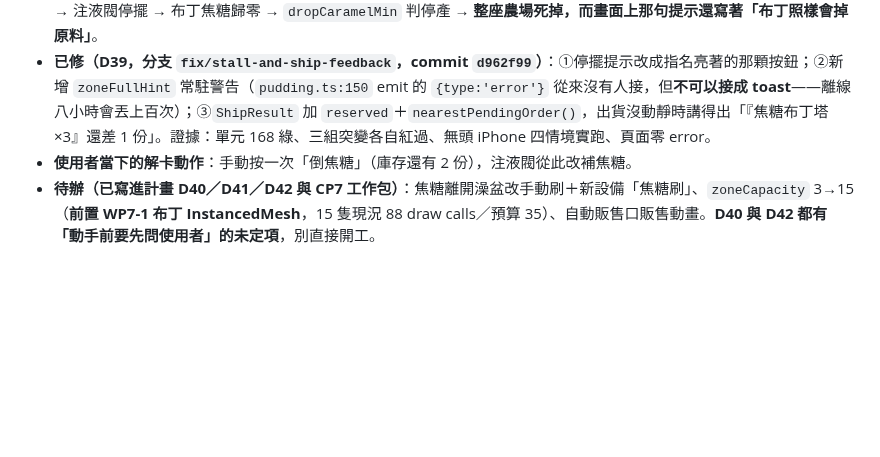
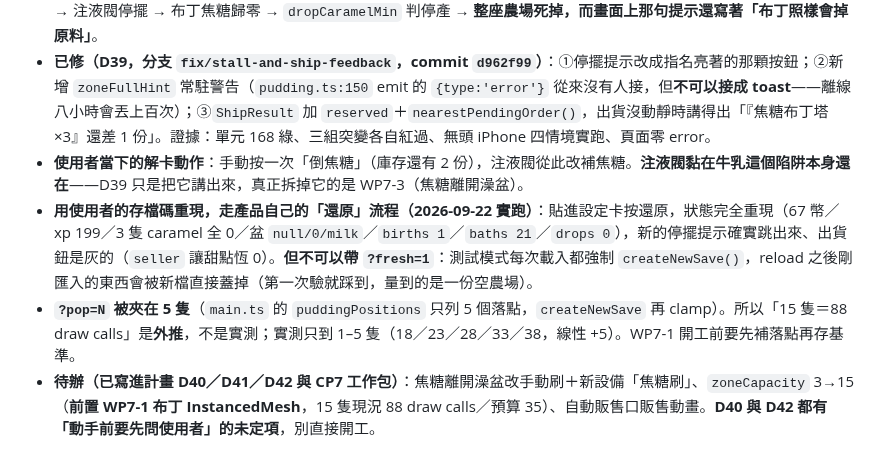
Before and after one commit to nyannyn/little-pudding-game, a Markdown page: docs/STATE.md, the part around the change. Drawn GitHub-style; blank space fills up the shorter version.

```diff
--- a/docs/STATE.md
+++ b/docs/STATE.md
@@ -127,7 +127,9 @@
 - **使用者存檔碼是最有力的證據，記得要**。齒輪 → 設定 → 複製，貼回來用 `savecode.ts` 的格式在本機解（純 base64url＋FNV-1a，四行 node 就解得開）。這次解出來直接定案，不必靠推論：`baths 21 / births 1`、3 隻布丁 `caramel` 全 0、`drops 0`、盆空、`preferredLiquid: 'milk'`、`stock {caramel:2, milk:0}`、只解鎖一區、`equipment` 四台全有（`restock` 沒有）。
 - **根因鏈（三個坑都是靜默，不是規則錯）**：倒過一次牛乳 → 注液閥的 `preferredLiquid` 從此黏在牛乳（`autoFill` 讀 `b.liquid ?? b.preferredLiquid`，**永遠不會換回焦糖**）→ 剩下的牛乳全燒在「住滿了生不出來」的澡上 → 牛乳歸零 → 注液閥停擺 → 布丁焦糖歸零 → `dropCaramelMin` 判停產 → **整座農場死掉，而畫面上那句提示還寫著「布丁照樣會掉原料」**。
 - **已修（D39，分支 `fix/stall-and-ship-feedback`，commit `d962f99`）**：①停擺提示改成指名亮著的那顆按鈕；②新增 `zoneFullHint` 常駐警告（`pudding.ts:150` emit 的 `{type:'error'}` 從來沒有人接，但**不可以接成 toast**——離線八小時會丟上百次）；③`ShipResult` 加 `reserved`＋`nearestPendingOrder()`，出貨沒動靜時講得出「『焦糖布丁塔 ×3』還差 1 份」。證據：單元 168 綠、三組突變各自紅過、無頭 iPhone 四情境實跑、頁面零 error。
-- **使用者當下的解卡動作**：手動按一次「倒焦糖」（庫存還有 2 份），注液閥從此改補焦糖。
+- **使用者當下的解卡動作**：手動按一次「倒焦糖」（庫存還有 2 份），注液閥從此改補焦糖。**注液閥黏在牛乳這個陷阱本身還在**——D39 只是把它講出來，真正拆掉它的是 WP7-3（焦糖離開澡盆）。
+- **用使用者的存檔碼重現，走產品自己的「還原」流程（2026-09-22 實跑）**：貼進設定卡按還原，狀態完全重現（67 幣／xp 199／3 隻 caramel 全 0／盆 `null/0/milk`／`births 1`／`baths 21`／`drops 0`），新的停擺提示確實跳出來、出貨鈕是灰的（`seller` 讓甜點恆 0）。**但不可以帶 `?fresh=1`**：測試模式每次載入都強制 `createNewSave()`，reload 之後剛匯入的東西會被新檔直接蓋掉（第一次驗就踩到，量到的是一份空農場）。
+- **`?pop=N` 被夾在 5 隻**（`main.ts` 的 `puddingPositions` 只列 5 個落點，`createNewSave` 再 clamp）。所以「15 隻＝88 draw calls」是**外推**，不是實測；實測只到 1–5 隻（18／23／28／33／38，線性 +5）。WP7-1 開工前要先補落點再存基準。
 - **待辦（已寫進計畫 D40／D41／D42 與 CP7 工作包）**：焦糖離開澡盆改手動刷＋新設備「焦糖刷」、`zoneCapacity` 3→15（**前置 WP7-1 布丁 InstancedMesh**，15 隻現況 88 draw calls／預算 35）、自動販售口販售動畫。**D40 與 D42 都有「動手前要先問使用者」的未定項**，別直接開工。
 
 ## General rules
```
Also changed, not shown: docs/plans/game-plan-v1.md (+3 -2 lines).
